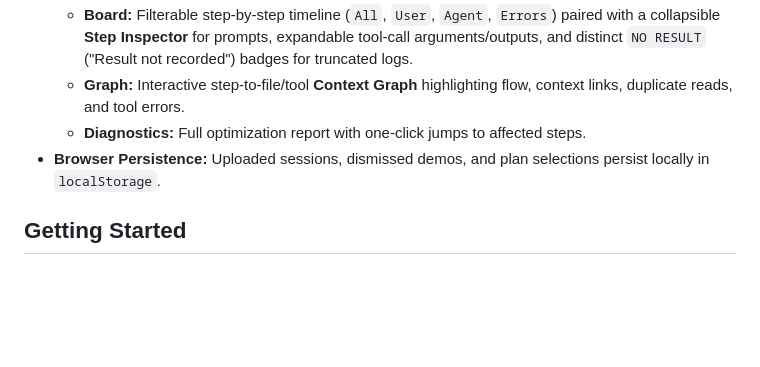
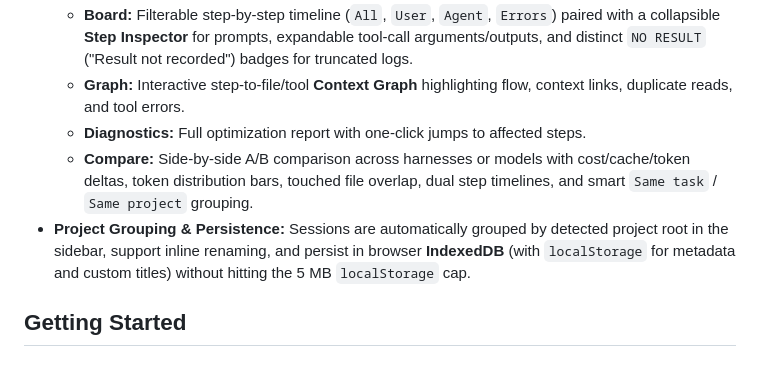
Before and after one commit to yamisagi/harness-replay, a Markdown page: README.md, the part around one of its changes. GitHub-like rendering; blank space fills up the shorter version.

```diff
--- a/README.md
+++ b/README.md
@@ -41,7 +44,8 @@ Modern AI coding harnesses execute dozens of tool calls, read files repeatedly,
   - **Board:** Filterable step-by-step timeline (`All`, `User`, `Agent`, `Errors`) paired with a collapsible **Step Inspector** for prompts, expandable tool-call arguments/outputs, and distinct `NO RESULT` ("Result not recorded") badges for truncated logs.
   - **Graph:** Interactive step-to-file/tool **Context Graph** highlighting flow, context links, duplicate reads, and tool errors.
   - **Diagnostics:** Full optimization report with one-click jumps to affected steps.
-- **Browser Persistence:** Uploaded sessions, dismissed demos, and plan selections persist locally in `localStorage`.
+  - **Compare:** Side-by-side A/B comparison across harnesses or models with cost/cache/token deltas, token distribution bars, touched file overlap, dual step timelines, and smart `Same task` / `Same project` grouping.
+- **Project Grouping & Persistence:** Sessions are automatically grouped by detected project root in the sidebar, support inline renaming, and persist in browser **IndexedDB** (with `localStorage` for metadata and custom titles) without hitting the 5 MB `localStorage` cap.
 
 ## Getting Started
 
```
Also changed, not shown: other parts of README.md (+7 -4 lines), docs/screenshots/compare.png (added), 15 other files.
